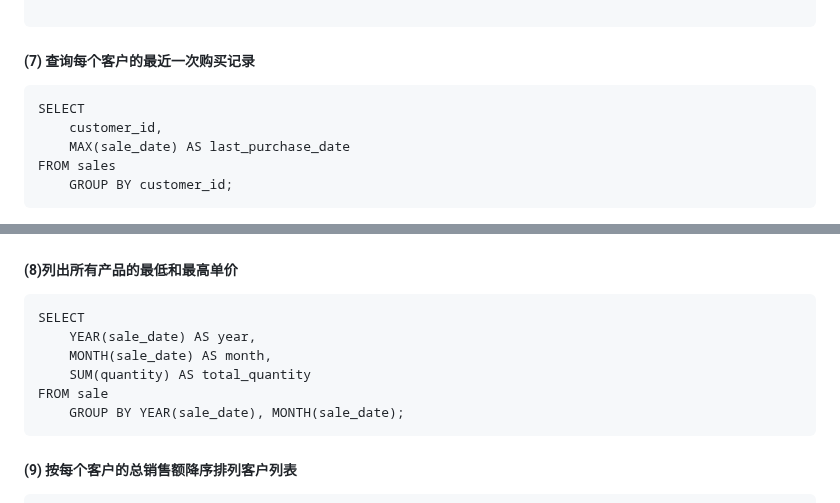
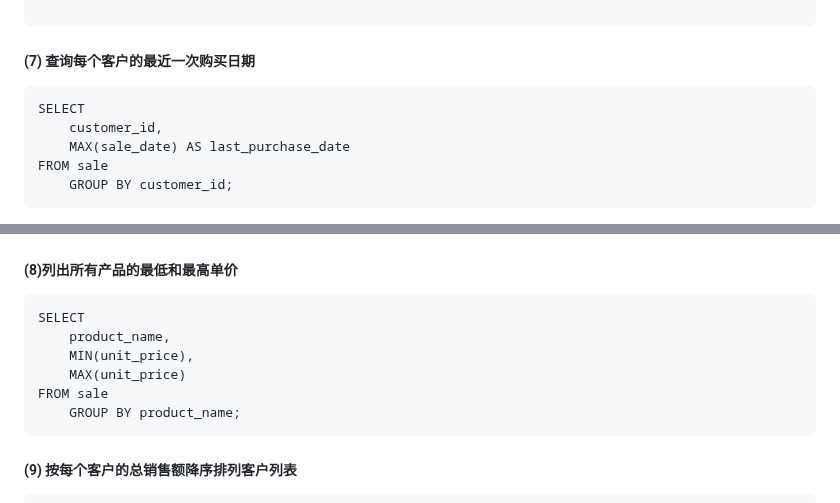
Before and after one commit to lywsmart/BigData, a Markdown page: 大数据基础/第7章 Hive数据仓库.md, 2 parts joined by grey strips. Drawn GitHub-style.

````diff
--- a/大数据基础/第7章 Hive数据仓库.md
+++ b/大数据基础/第7章 Hive数据仓库.md
@@ -2262,13 +2262,13 @@ FROM sale
 
 ```
 
-##### (7) **查询每个客户的最近一次购买记录**
+##### (7) **查询每个客户的最近一次购买日期**
 
 ```hive
 SELECT
 	customer_id,
 	MAX(sale_date) AS last_purchase_date
-FROM sales
+FROM sale
 	GROUP BY customer_id;
 ```
 
@@ -2278,11 +2299,11 @@ FROM sales
 
 ```hive
 SELECT
-	YEAR(sale_date) AS year,
-	MONTH(sale_date) AS month,
-	SUM(quantity) AS total_quantity
+	product_name,
+	MIN(unit_price),
+	MAX(unit_price)
 FROM sale
-	GROUP BY YEAR(sale_date), MONTH(sale_date);
+	GROUP BY product_name;
 ```
 
 
````
Also changed, not shown: other parts of 大数据基础/第7章 Hive数据仓库.md (+21 -0 lines).
